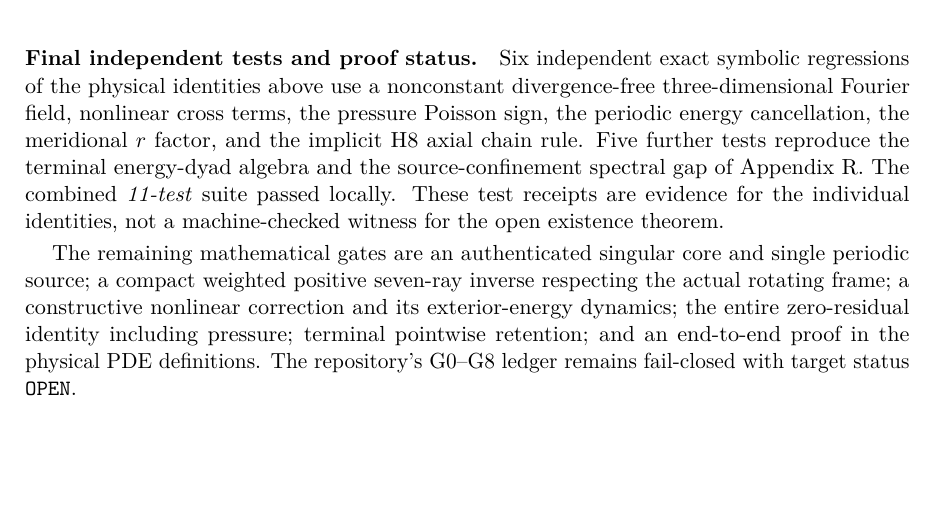
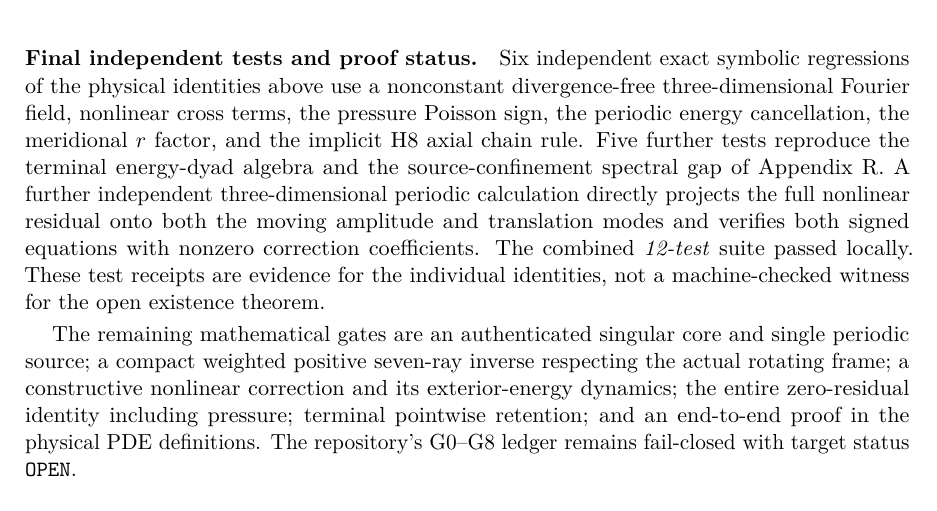
Before and after one commit to tonynewton79-web/unforced-navier-stokes-lean, a LaTeX paper (manuscript/Unforced_Navier_Stokes.tex, which reads manuscript/Appendix_S_Physical_Residual_and_Final_Gates_20261029.tex): part of page 52 of 52, cut so that both start at the same text, the shorter picture padded with empty space. Compiled offline with pdfLaTeX.

Commit message:
Include independent exact two-mode projection test in Appendix S certificate

```diff
--- a/manuscript/Appendix_S_Physical_Residual_and_Final_Gates_20261029.tex
+++ b/manuscript/Appendix_S_Physical_Residual_and_Final_Gates_20261029.tex
@@ -89,8 +89,11 @@ field, nonlinear cross terms, the pressure Poisson sign, the
 periodic energy cancellation, the meridional $r$ factor, and
 the implicit H8 axial chain rule. Five further tests reproduce
 the terminal energy-dyad algebra and the source-confinement
-spectral gap of Appendix R. The combined \emph{11-test}
-suite passed locally. These test receipts are evidence for the
+spectral gap of Appendix R. A further independent three-dimensional
+periodic calculation directly projects the full nonlinear residual
+onto both the moving amplitude and translation modes and verifies
+both signed equations with nonzero correction coefficients.
+The combined \emph{12-test} suite passed locally. These test receipts are evidence for the
 individual identities, not a machine-checked witness for the open
 existence theorem.
 
```
